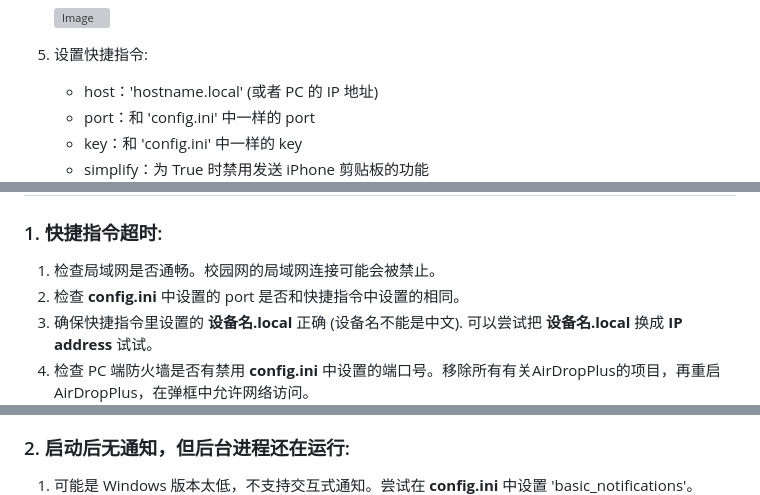
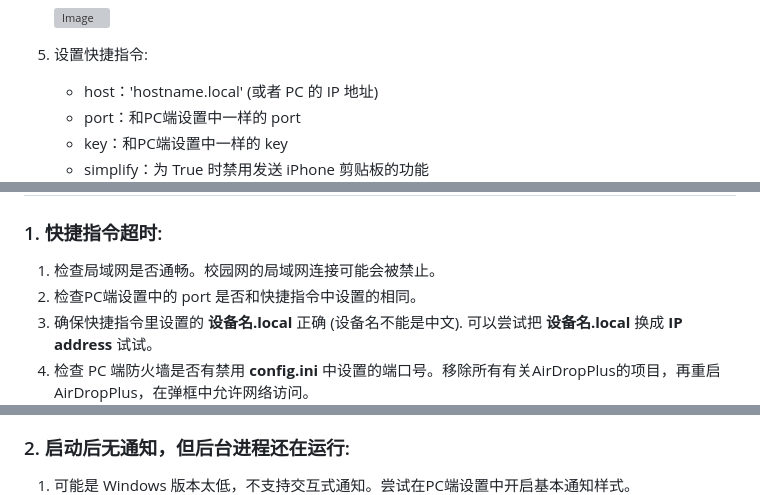
Before and after one commit to yeyt97/AirDropPlus, a Markdown page: readme_zh.md, 3 parts joined by grey strips. GitHub-like rendering; grey boxes are pictures that could not be loaded.

Commit message:
docs: update readme

```diff
--- a/readme_zh.md
+++ b/readme_zh.md
@@ -58,8 +58,8 @@ pyinstaller --add-data 'config;config' --add-data 'static;static' -w AirDropPlus
    </div>
 5. 设置快捷指令:
    - host：'hostname.local' (或者 PC 的 IP 地址)
-   - port：和 'config.ini' 中一样的 port
-   - key：和 'config.ini' 中一样的 key
+   - port：和PC端设置中一样的 port
+   - key：和PC端设置中一样的 key
    - simplify：为 True 时禁用发送 iPhone 剪贴板的功能
    <div style="text-align:center;">
        <img src="pic/shortcut_conf.png" alt="Image" style="width: 35%;">
@@ -90,7 +90,7 @@ pyinstaller --add-data 'config;config' --add-data 'static;static' -w AirDropPlus
 # 问题和解决方法
 ### 1. 快捷指令超时:
 1. 检查局域网是否通畅。校园网的局域网连接可能会被禁止。
-2. 检查 **config.ini** 中设置的 port 是否和快捷指令中设置的相同。
+2. 检查PC端设置中的 port 是否和快捷指令中设置的相同。
 3. 确保快捷指令里设置的 **设备名.local** 正确 (设备名不能是中文). 可以尝试把 **设备名.local** 换成 **IP address** 试试。
 4. 检查 PC 端防火墙是否有禁用 **config.ini** 中设置的端口号。移除所有有关AirDropPlus的项目，再重启 AirDropPlus，在弹框中允许网络访问。
     <div style="text-align:center;">
@@ -99,7 +99,7 @@ pyinstaller --add-data 'config;config' --add-data 'static;static' -w AirDropPlus
     </div>
 
 ### 2. 启动后无通知，但后台进程还在运行:
-1. 可能是 Windows 版本太低，不支持交互式通知。尝试在 **config.ini** 中设置 'basic_notifications'。
+1. 可能是 Windows 版本太低，不支持交互式通知。尝试在PC端设置中开启基本通知样式。
     <div style="text-align:center;">
       <img src="pic/basic_notify.png" alt="Image" style="width: 40%;">
     </div>
```
Also changed, not shown: readme.md (+3 -3 lines).
